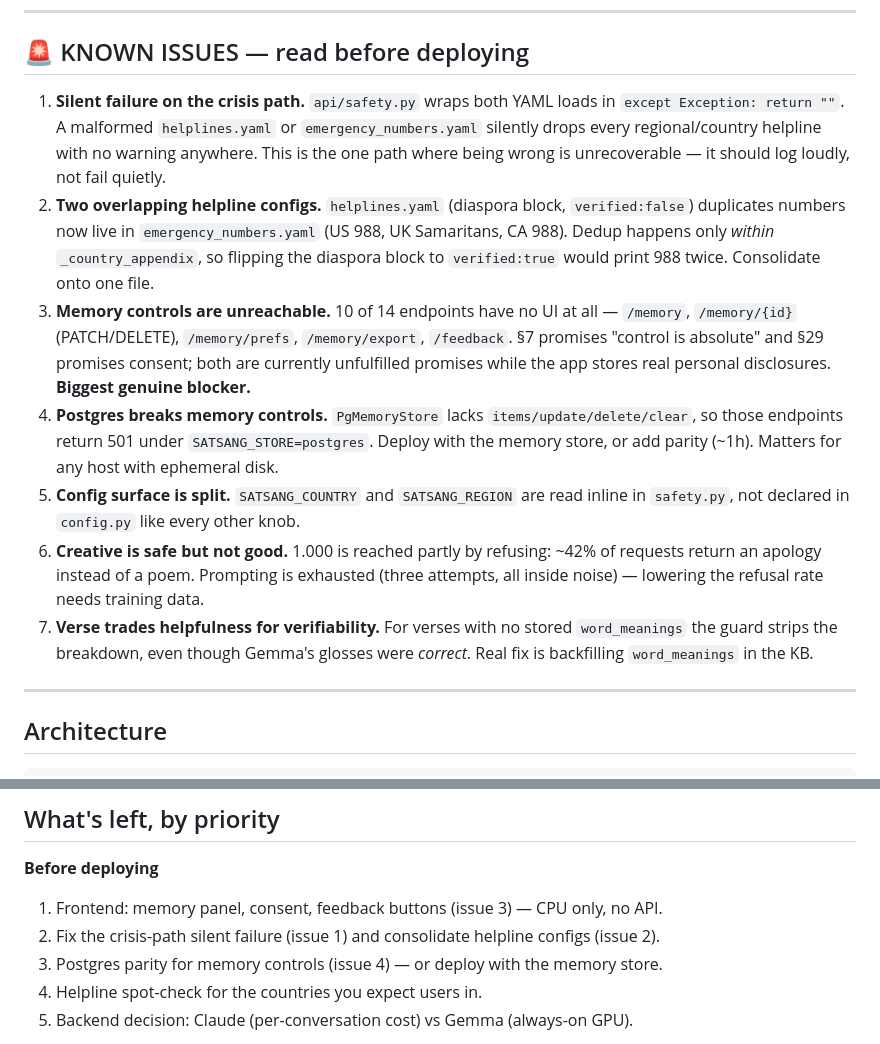
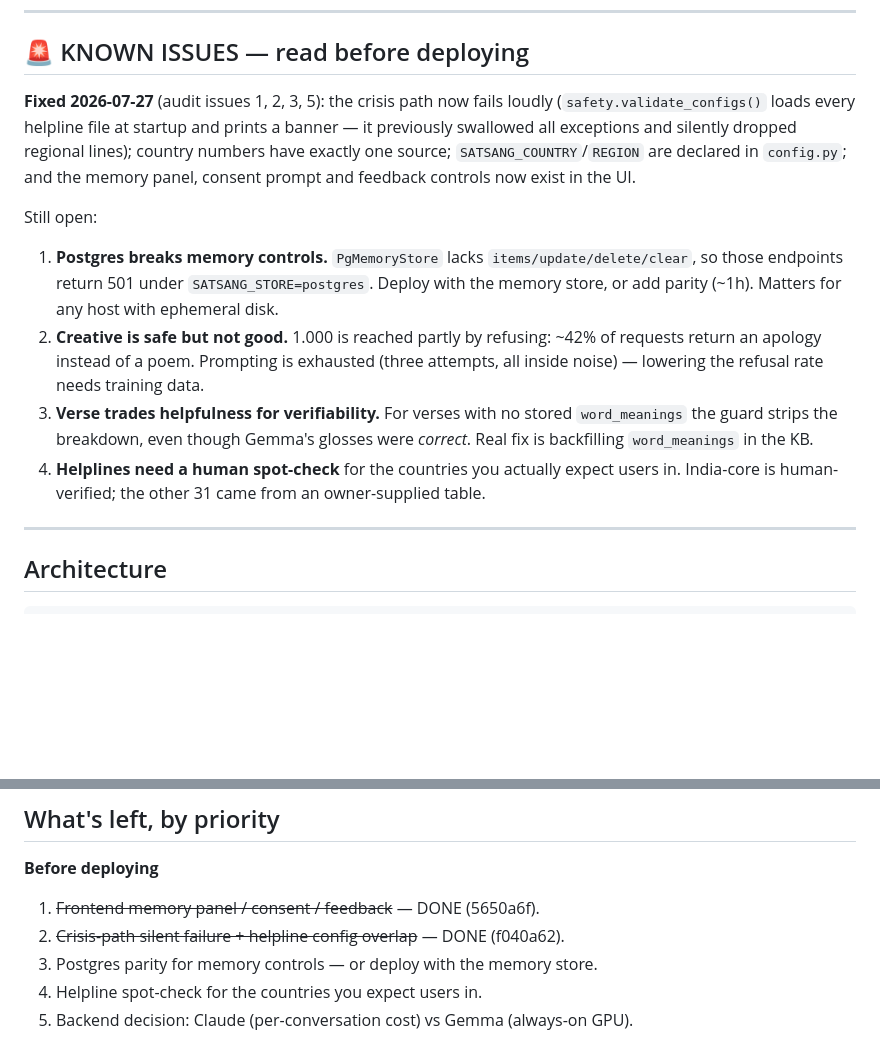
Before and after one commit to aarsh-adhvaryu/satsangAI, a Markdown page: CLAUDE.md, 2 parts joined by grey strips. Rendered like a GitHub page; blank space fills up the shorter version.

Commit message:
docs: mark audit issues 1/2/3/5 fixed

```diff
--- a/CLAUDE.md
+++ b/CLAUDE.md
@@ -37,29 +37,25 @@ they need an API judge. The last full judged run gave counseling 6/6 at k=3
 
 ## 🚨 KNOWN ISSUES — read before deploying
 
-1. **Silent failure on the crisis path.** `api/safety.py` wraps both YAML loads in
-   `except Exception: return ""`. A malformed `helplines.yaml` or `emergency_numbers.yaml`
-   silently drops every regional/country helpline with no warning anywhere. This is the one
-   path where being wrong is unrecoverable — it should log loudly, not fail quietly.
-2. **Two overlapping helpline configs.** `helplines.yaml` (diaspora block, `verified:false`)
-   duplicates numbers now live in `emergency_numbers.yaml` (US 988, UK Samaritans, CA 988).
-   Dedup happens only *within* `_country_appendix`, so flipping the diaspora block to
-   `verified:true` would print 988 twice. Consolidate onto one file.
-3. **Memory controls are unreachable.** 10 of 14 endpoints have no UI at all — `/memory`,
-   `/memory/{id}` (PATCH/DELETE), `/memory/prefs`, `/memory/export`, `/feedback`. §7 promises
-   "control is absolute" and §29 promises consent; both are currently unfulfilled promises
-   while the app stores real personal disclosures. **Biggest genuine blocker.**
-4. **Postgres breaks memory controls.** `PgMemoryStore` lacks `items/update/delete/clear`,
+**Fixed 2026-07-27** (audit issues 1, 2, 3, 5): the crisis path now fails loudly
+(`safety.validate_configs()` loads every helpline file at startup and prints a banner —
+it previously swallowed all exceptions and silently dropped regional lines); country
+numbers have exactly one source; `SATSANG_COUNTRY`/`REGION` are declared in `config.py`;
+and the memory panel, consent prompt and feedback controls now exist in the UI.
+
+Still open:
+
+1. **Postgres breaks memory controls.** `PgMemoryStore` lacks `items/update/delete/clear`,
    so those endpoints return 501 under `SATSANG_STORE=postgres`. Deploy with the memory
    store, or add parity (~1h). Matters for any host with ephemeral disk.
-5. **Config surface is split.** `SATSANG_COUNTRY` and `SATSANG_REGION` are read inline in
-   `safety.py`, not declared in `config.py` like every other knob.
-6. **Creative is safe but not good.** 1.000 is reached partly by refusing: ~42% of requests
+2. **Creative is safe but not good.** 1.000 is reached partly by refusing: ~42% of requests
    return an apology instead of a poem. Prompting is exhausted (three attempts, all inside
    noise) — lowering the refusal rate needs training data.
-7. **Verse trades helpfulness for verifiability.** For verses with no stored `word_meanings`
+3. **Verse trades helpfulness for verifiability.** For verses with no stored `word_meanings`
    the guard strips the breakdown, even though Gemma's glosses were *correct*. Real fix is
    backfilling `word_meanings` in the KB.
+4. **Helplines need a human spot-check** for the countries you actually expect users in.
+   India-core is human-verified; the other 31 came from an owner-supplied table.
 
 ---
 
@@ -216,9 +212,9 @@ Negative results worth not repeating:
 ## What's left, by priority
 
 **Before deploying**
-1. Frontend: memory panel, consent, feedback buttons (issue 3) — CPU only, no API.
-2. Fix the crisis-path silent failure (issue 1) and consolidate helpline configs (issue 2).
-3. Postgres parity for memory controls (issue 4) — or deploy with the memory store.
+1. ~~Frontend memory panel / consent / feedback~~ — DONE (5650a6f).
+2. ~~Crisis-path silent failure + helpline config overlap~~ — DONE (f040a62).
+3. Postgres parity for memory controls — or deploy with the memory store.
 4. Helpline spot-check for the countries you expect users in.
 5. Backend decision: Claude (per-conversation cost) vs Gemma (always-on GPU).
 
```
